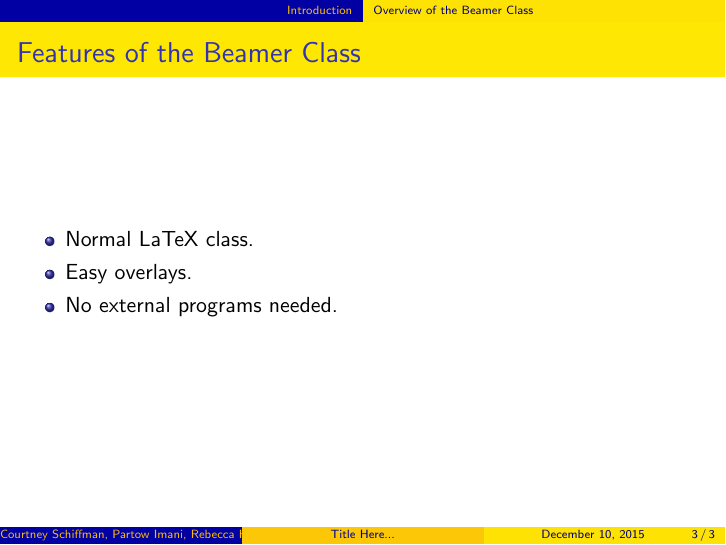
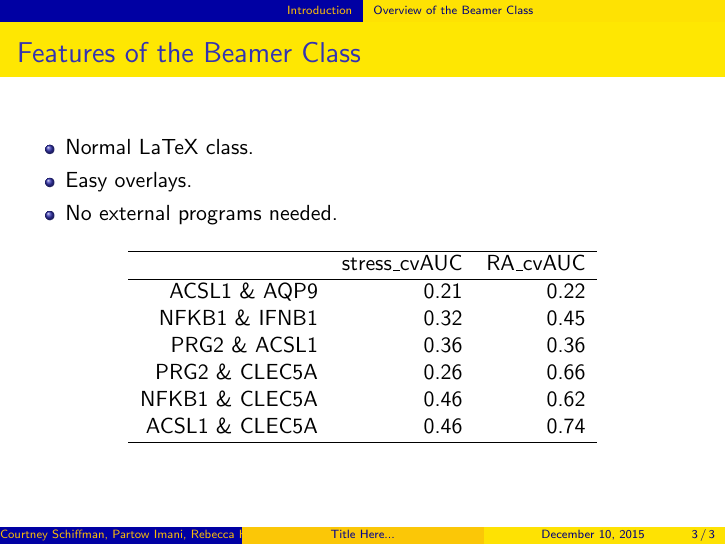
Before and after one commit to nhejazi/PH240D-project2015, LaTeX slides (slides/group_pres.tex): page 5 of 5. Compiled offline with pdfLaTeX.

Commit message:
minor changes to slides
[ticket: NA]

```diff
--- a/slides/group_pres.tex
+++ b/slides/group_pres.tex
@@ -30,5 +30,21 @@
   \item<2-> Easy overlays.
   \item<3-> No external programs needed.
   \end{itemize}
+
+  \begin{table}[ht]
+  \centering
+  \begin{tabular}{rrr}
+   \hline
+   & stress\_cvAUC & RA\_cvAUC \\
+   \hline
+ACSL1 \& AQP9 & 0.21 & 0.22 \\
+  NFKB1 \& IFNB1 & 0.32 & 0.45 \\
+  PRG2 \& ACSL1 & 0.36 & 0.36 \\
+  PRG2 \& CLEC5A & 0.26 & 0.66 \\
+  NFKB1 \& CLEC5A & 0.46 & 0.62 \\
+  ACSL1 \& CLEC5A & 0.46 & 0.74 \\
+   \hline
+\end{tabular}
+\end{table}
 }
 \end{document}
```
